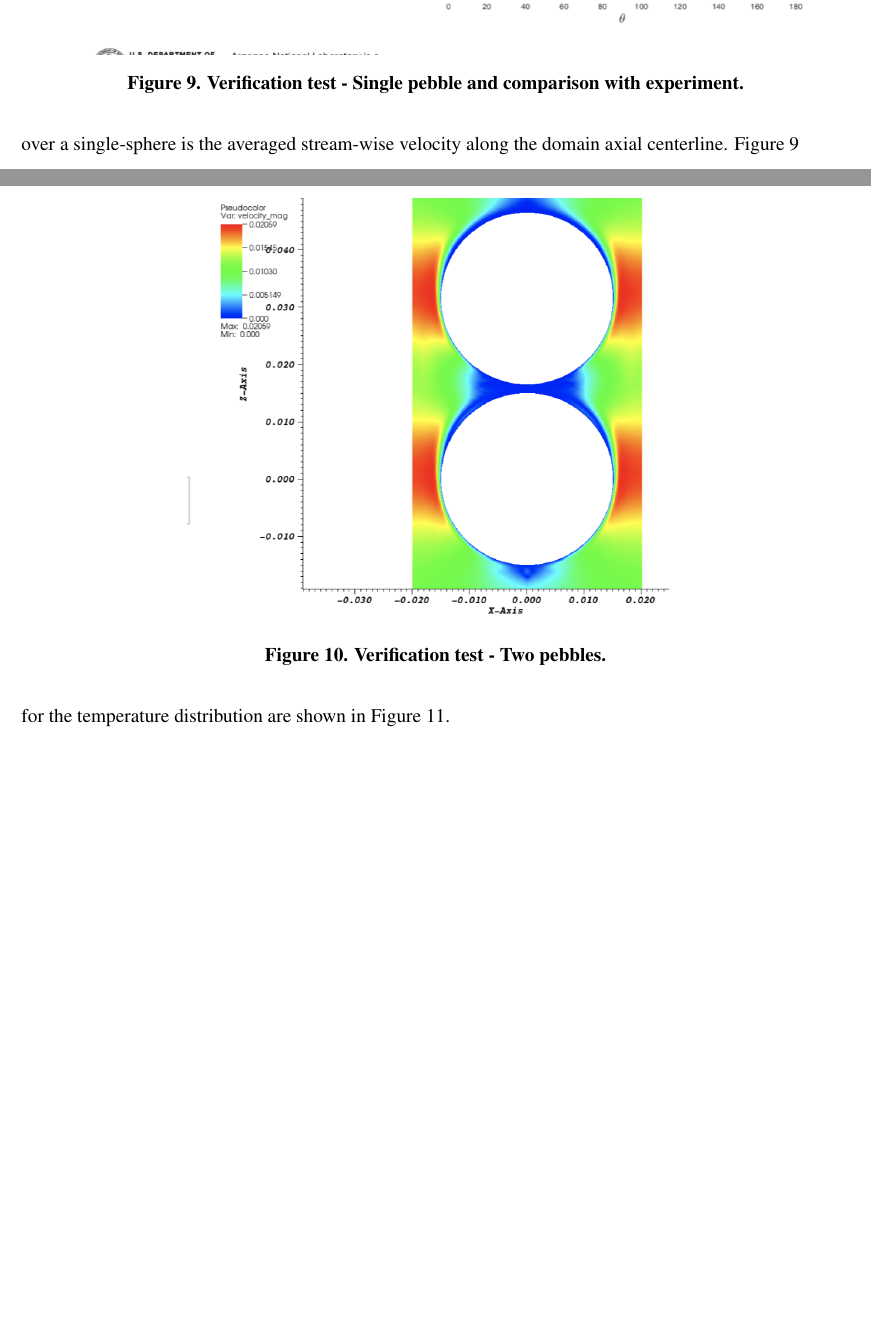
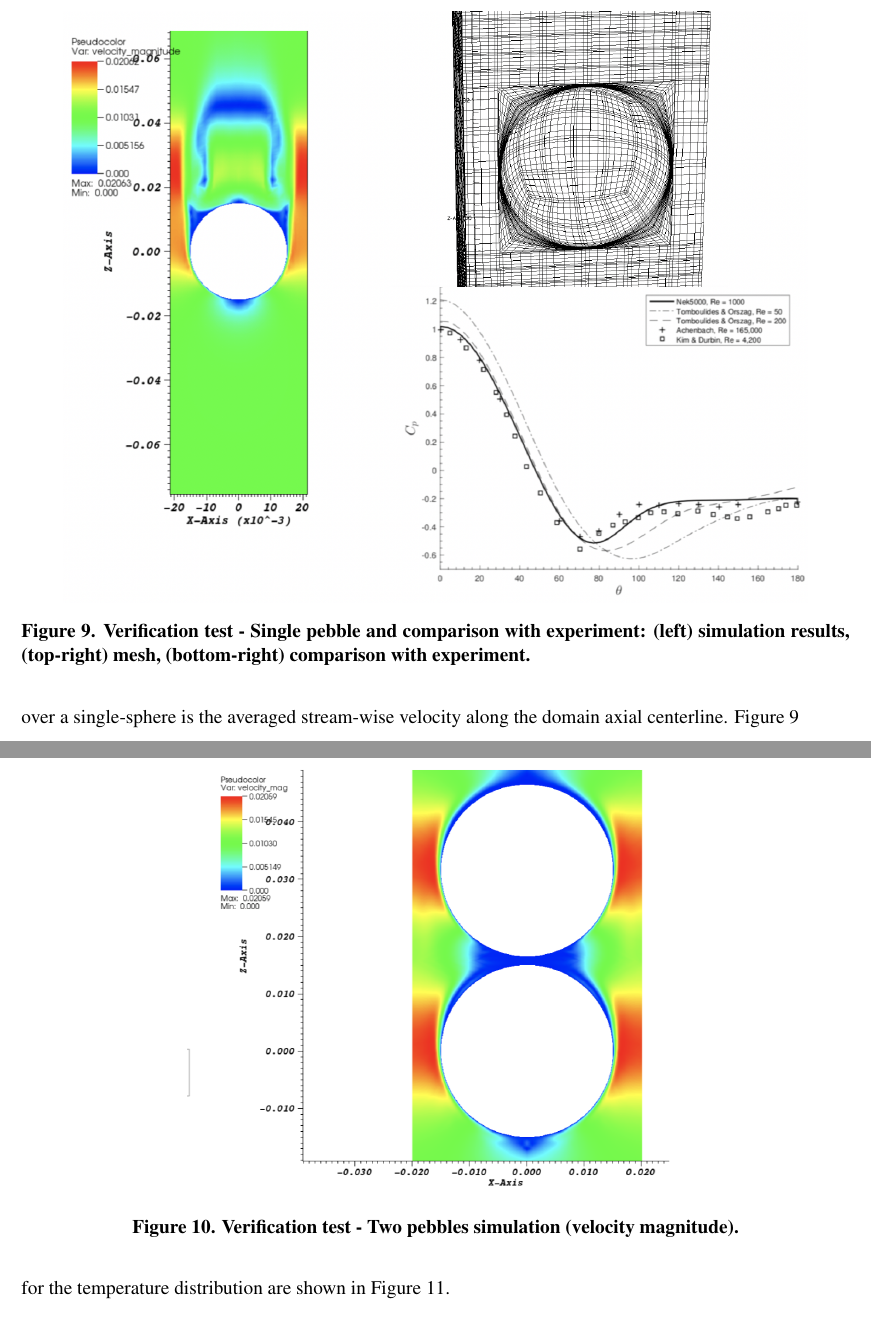
Before and after one commit to emerzari/cardinal_paper, a LaTeX document (cardinal_nt.tex, which reads vv.tex): two parts of pages 17 and 18 of 33, joined at a grey line, cut so that both start at the same text, the shorter picture padded with empty space. Compiled offline with pdfLaTeX.

Commit message:
Fixing figure 9 and caption

```diff
--- a/vv.tex
+++ b/vv.tex
@@ -8,15 +8,15 @@ To verify the fluid flow model and the solution transfer, we have devised two ca
 
 \begin{figure}[!h]
 \centering
-\includegraphics[clip=true,width=0.9\textwidth]{Figures/pb_vv1}
-\caption{Verification test - Single pebble and comparison with experiment.}
+\includegraphics[clip=true,width=0.9\textwidth]{Figures/pp_vv1a}
+\caption{Verification test - Single pebble and comparison with experiment: (left) simulation results, (top-right) mesh, (bottom-right) comparison with experiment.}
 \label{f:vvf1}
 \end{figure}
 
 \begin{figure}[!h]
 \centering
 \includegraphics[clip=true,width=0.6\textwidth]{Figures/pb_vv2}
-\caption{Verification test - Two pebbles.}
+\caption{Verification test - Two pebbles simulation (velocity magnitude).}
 \label{f:vvf2}
 \end{figure}
 
```
Also changed, not shown: Figures/pp_vv1a.png (added).
